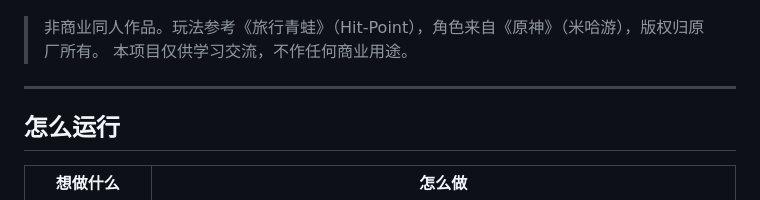
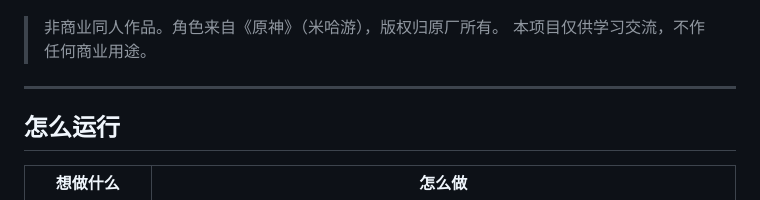
Before and after one commit to Jessicaisleep/Genshin-Impact-travel, a Markdown page: README.md, the part around the change. GitHub-like rendering.

```diff
--- a/README.md
+++ b/README.md
@@ -4,7 +4,7 @@
 
 ![家的画面](docs/screenshot.jpg)
 
-> 非商业同人作品。玩法参考《旅行青蛙》（Hit-Point），角色来自《原神》（米哈游），版权归原厂所有。
+> 非商业同人作品。角色来自《原神》（米哈游），版权归原厂所有。
 > 本项目仅供学习交流，不作任何商业用途。
 
 ---
```
